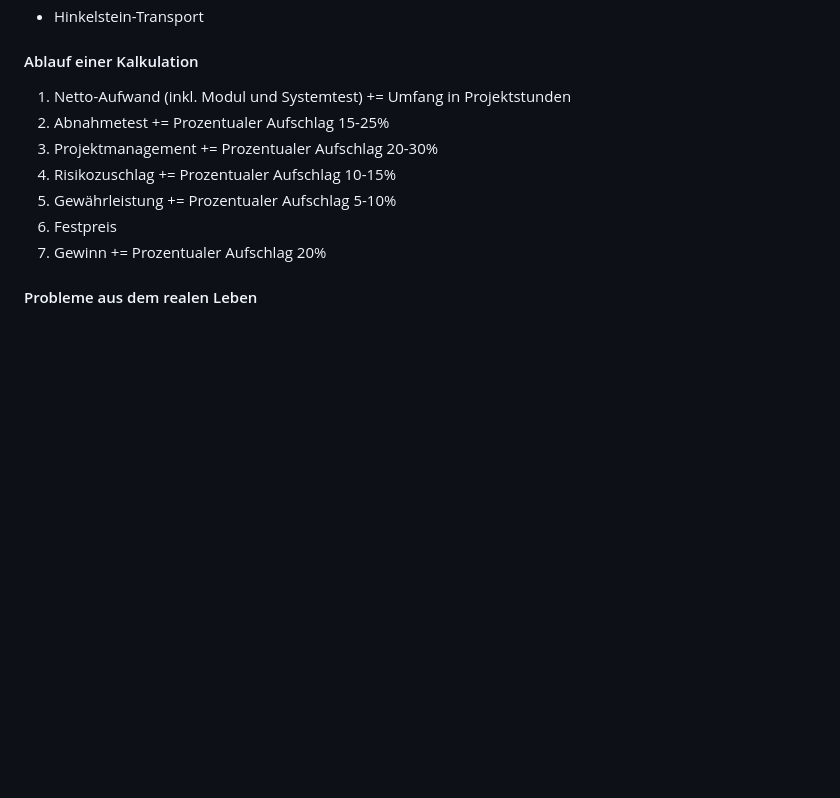
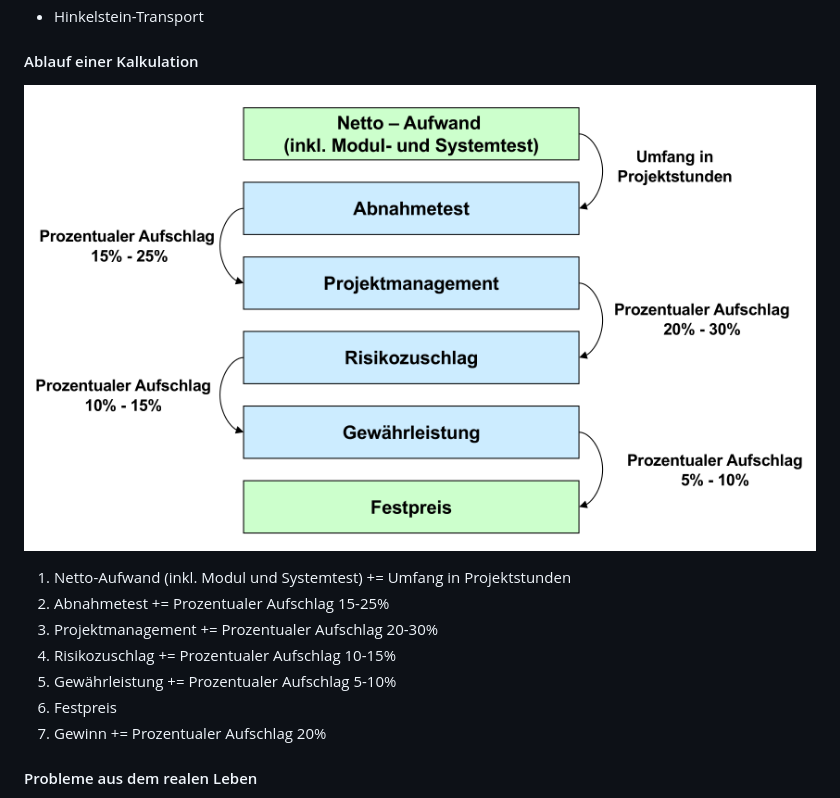
Before and after one commit to pojntfx/uni-bwl-notes, a Markdown page: docs/main.md, the part around the change. Drawn GitHub-style; pictures changed too: docs/static/17.png (added); blank space fills up the shorter version.

Commit message:
feat: Add graph for calculation steps

```diff
--- a/docs/main.md
+++ b/docs/main.md
@@ -547,6 +547,8 @@ Direkte Aufwände werden aus der Aufwandsschätzung entnommen.
 
 #### Ablauf einer Kalkulation
 
+![](./static/17.png)
+
 1. Netto-Aufwand (inkl. Modul und Systemtest) += Umfang in Projektstunden
 2. Abnahmetest += Prozentualer Aufschlag 15-25%
 3. Projektmanagement += Prozentualer Aufschlag 20-30%
```
